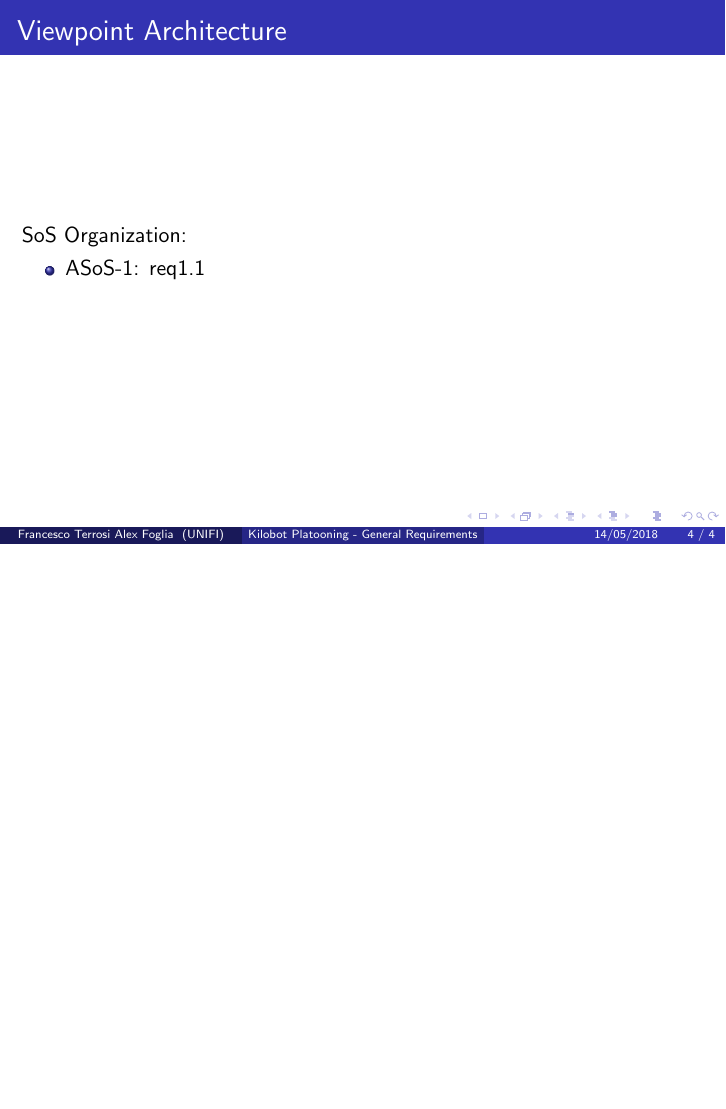
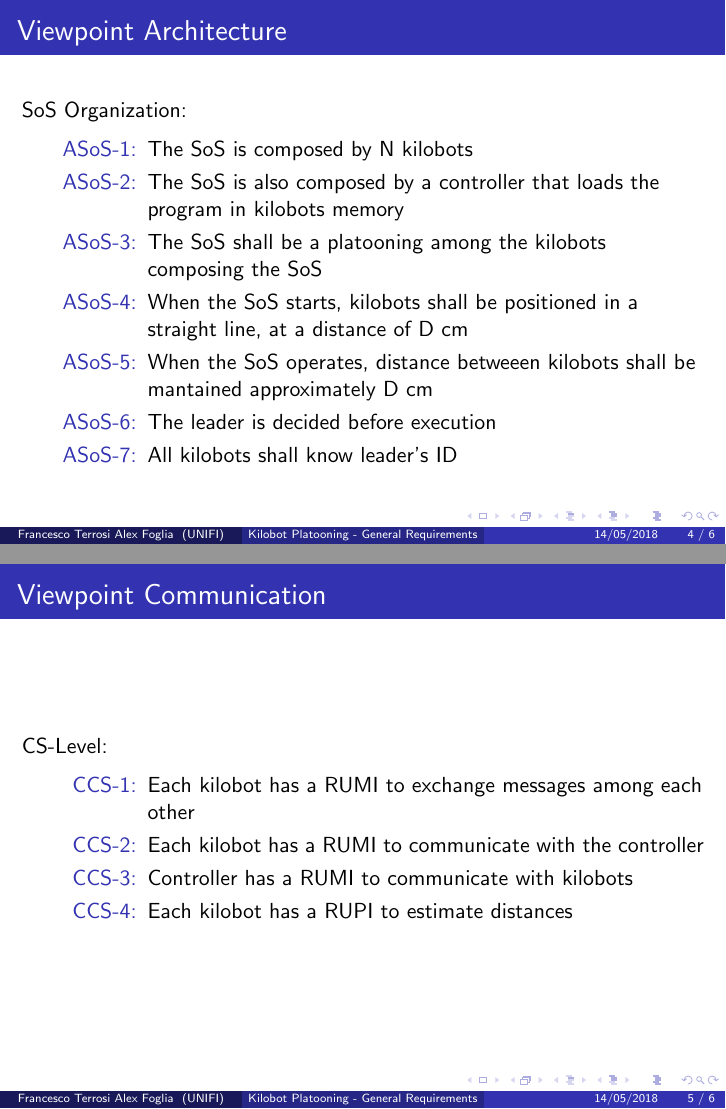
Before and after one commit to alexfoglia1/drtcps, LaTeX slides (Requirements Definitions/General Requirements.tex): page 4 of 4 before the commit and pages 4 and 5 of 9 after it, the two joined at a grey line, the shorter picture padded with empty space. The pictures show the PDF file Requirements Definitions/General Requirements.pdf that the author committed with the source.

Commit message:
general requirements done

```diff
--- a/Requirements Definitions/General Requirements.tex
+++ b/Requirements Definitions/General Requirements.tex
@@ -135,2 +134,40 @@ SoS Organization:
+\begin{enumerate}[align=left]
+	\item[ASoS-1:] The SoS is composed by N kilobots
+	\item  [ASoS-2:] The SoS is also composed by a controller that loads the program in kilobots memory
+	\item [ASoS-3:] The SoS shall be a platooning among the kilobots composing the SoS
+	\item [ASoS-4:] When the SoS starts, kilobots shall be positioned in a straight line, at a distance of D cm
+	\item [ASoS-5:] When the SoS operates, distance betweeen kilobots shall be mantained approximately D cm
+	\item [ASoS-6:] The leader is decided before execution
+	\item [ASoS-7:] All kilobots shall know leader's ID
+\end{enumerate}
 \end{frame}
 
+\begin{frame}
+\frametitle{Viewpoint Communication}
+CS-Level:
+
+\begin{enumerate}[align=left]
+	\item[CCS-1:] Each kilobot has a RUMI to exchange messages among each other
+	\item[CCS-2:] Each kilobot has a RUMI to communicate with the controller
+	\item[CCS-3:] Controller has a RUMI to communicate with kilobots
+	\item[CCS-4:] Each kilobot has a RUPI to estimate distances
+\end{enumerate}
+\end{frame}
+
+\begin{frame}
+\frametitle{Viewpoint Communication}
+SoS-Level:
+
+\begin{enumerate}[align=left]
+	\item[CSoS-1:] Each kilobot shall use its RUMI to exchange informations about:
+	\begin{itemize}
+		\item Direction
+		\item When it is Joining the platoon
+		\item When it is Leaving the platoon
+	\end{itemize}
+	\item[CSoS-2:] When the SoS starts, each kilobot notifies to his adjacent follower he is his leader, by transmitting a message
+	\item[CSoS-3:] Each kilobot has a RUPI to estimate distance betweeen sender and receiver
+\end{enumerate}
+\end{frame}
+
+\begin{frame}
```
Also changed, not shown: Requirements Definitions/General Requirements.pdf, Requirements Definitions/General Requirements.tex (36 more changed lines), 4 other files.
